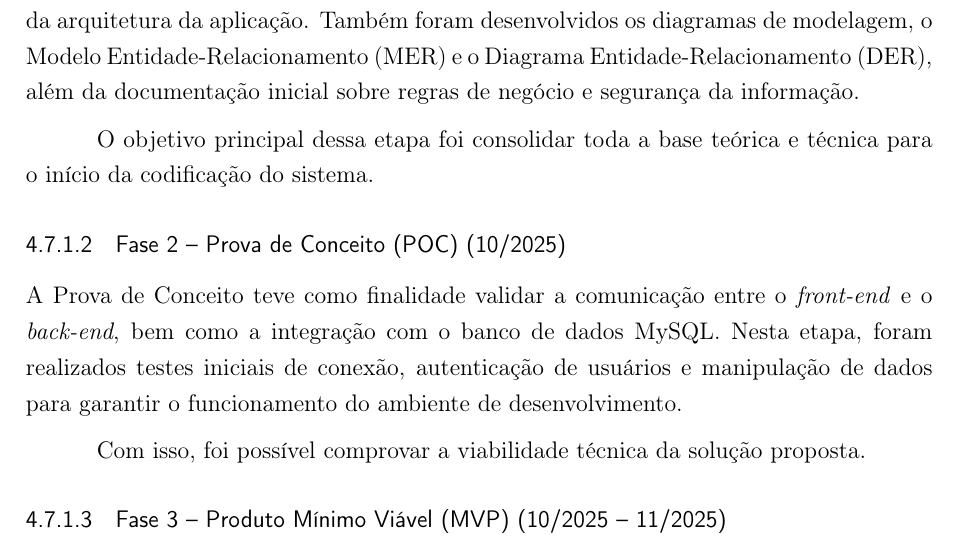
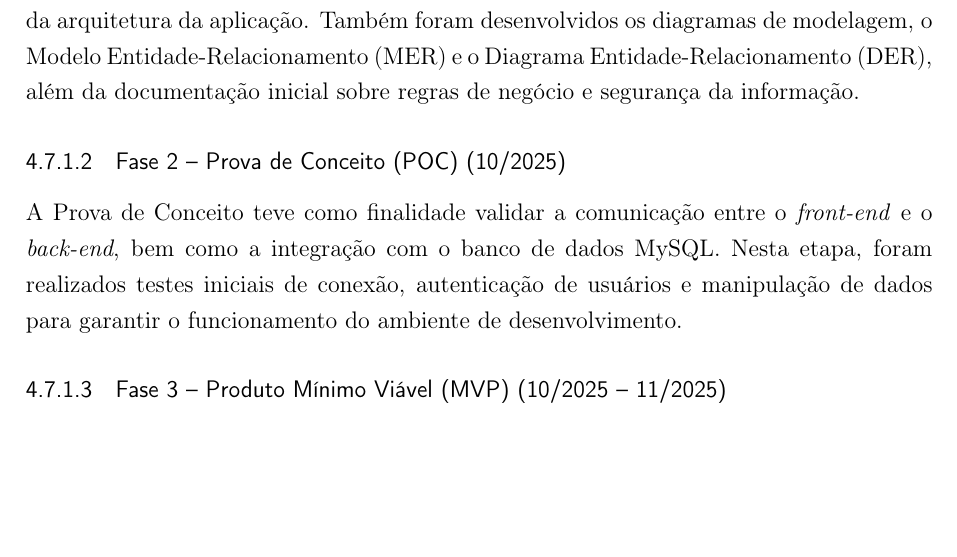
Before and after one commit to GabriellaSMendes/projetoextensao, a LaTeX thesis (LaTex/main.tex, which reads LaTex/Capítulos/Desenvolvimento_do_Projeto/Duração_Cronograma.tex): part of page 37 of 41, cut so that both start at the same text, the shorter picture padded with empty space. Compiled offline with pdfLaTeX.

Commit message:
Continuação

```diff
--- a/LaTex/Capítulos/Desenvolvimento_do_Projeto/Duração_Cronograma.tex
+++ b/LaTex/Capítulos/Desenvolvimento_do_Projeto/Duração_Cronograma.tex
@@ -9,13 +9,9 @@ O desenvolvimento do sistema \textbf{Tropical Mix} foi estruturado em quatro fas
 
 Esta fase abrangeu o levantamento de requisitos, definição das tecnologias e elaboração da arquitetura da aplicação. Também foram desenvolvidos os diagramas de modelagem, o Modelo Entidade-Relacionamento (MER) e o Diagrama Entidade-Relacionamento (DER), além da documentação inicial sobre regras de negócio e segurança da informação.
 
-O objetivo principal dessa etapa foi consolidar toda a base teórica e técnica para o início da codificação do sistema.
-
 \subsubsection{Fase 2 – Prova de Conceito (POC) (10/2025)}
 
 A Prova de Conceito teve como finalidade validar a comunicação entre o \textit{front-end} e o \textit{back-end}, bem como a integração com o banco de dados MySQL. Nesta etapa, foram realizados testes iniciais de conexão, autenticação de usuários e manipulação de dados para garantir o funcionamento do ambiente de desenvolvimento.
-
-Com isso, foi possível comprovar a viabilidade técnica da solução proposta.
 
 \subsubsection{Fase 3 – Produto Mínimo Viável (MVP) (10/2025 – 11/2025)}
 
```
